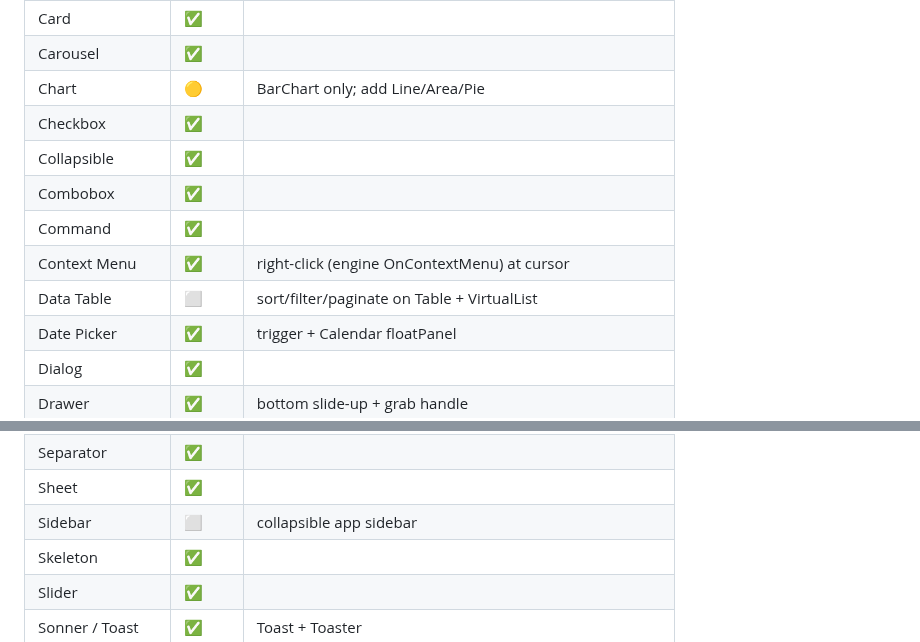
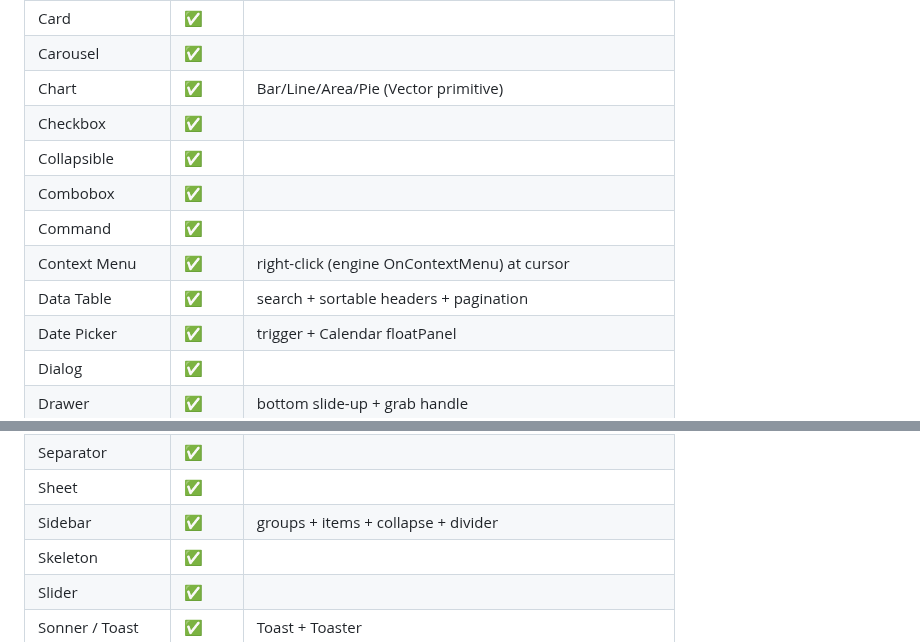
Before and after one commit to sjm1327605995/tenon, a Markdown page: docs/SHADCN_PARITY.md, 2 parts joined by grey strips. Drawn GitHub-style.

```diff
--- a/docs/SHADCN_PARITY.md
+++ b/docs/SHADCN_PARITY.md
@@ -20,13 +20,13 @@ Legend: ✅ done · 🟡 partial (needs fuller props/variants) · ⬜ missing
 | Calendar | ✅ | |
 | Card | ✅ | |
 | Carousel | ✅ | |
-| Chart | 🟡 | BarChart only; add Line/Area/Pie |
+| Chart | ✅ | Bar/Line/Area/Pie (Vector primitive) |
 | Checkbox | ✅ | |
 | Collapsible | ✅ | |
 | Combobox | ✅ | |
 | Command | ✅ | |
 | Context Menu | ✅ | right-click (engine OnContextMenu) at cursor |
-| Data Table | ⬜ | sort/filter/paginate on Table + VirtualList |
+| Data Table | ✅ | search + sortable headers + pagination |
 | Date Picker | ✅ | trigger + Calendar floatPanel |
 | Dialog | ✅ | |
 | Drawer | ✅ | bottom slide-up + grab handle |
@@ -53,7 +53,7 @@ Legend: ✅ done · 🟡 partial (needs fuller props/variants) · ⬜ missing
 | Select | ✅ | |
 | Separator | ✅ | |
 | Sheet | ✅ | |
-| Sidebar | ⬜ | collapsible app sidebar |
+| Sidebar | ✅ | groups + items + collapse + divider |
 | Skeleton | ✅ | |
 | Slider | ✅ | |
 | Sonner / Toast | ✅ | Toast + Toaster |
```
Also changed, not shown: README.md (+7 -1 lines), docs/screenshots/dashboard.png (added), 9 other files.
